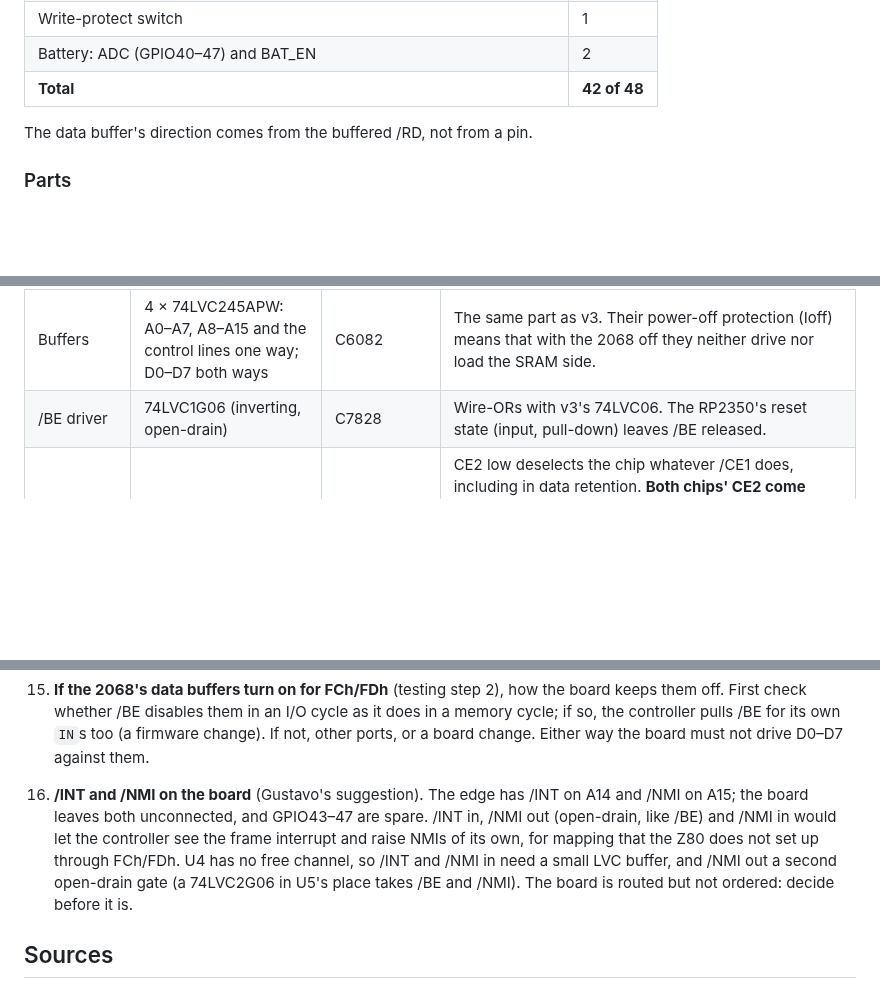
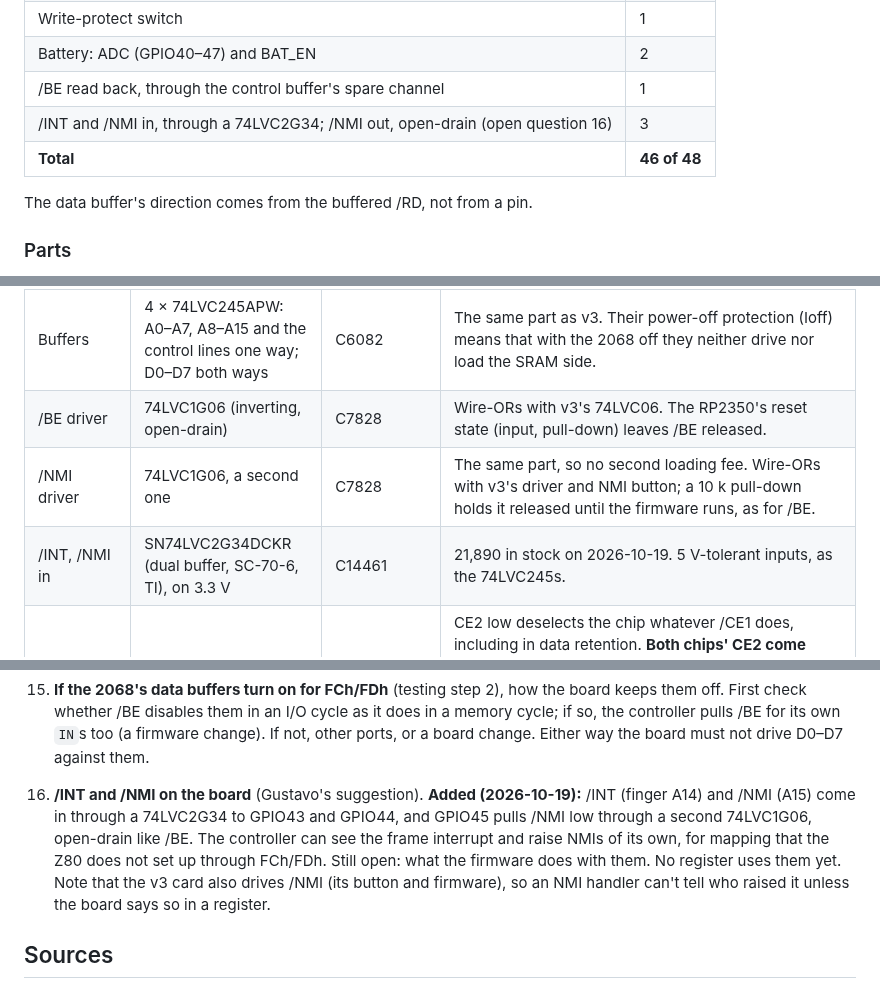
Before and after one commit to timex-sinclair-projects/TS-2068-Megabank, a Markdown page: docs/spec.md, 3 parts joined by grey strips. Drawn GitHub-style; blank space fills up the shorter version.

```diff
--- a/docs/spec.md
+++ b/docs/spec.md
@@ -318,7 +318,9 @@ question 4), new registers, settings, all through a firmware update.
 | /CE1 of each SRAM, write inhibit, data buffer enable | 4 |
 | Write-protect switch | 1 |
 | Battery: ADC (GPIO40–47) and BAT_EN | 2 |
-| **Total** | **42 of 48** |
+| /BE read back, through the control buffer's spare channel | 1 |
+| /INT and /NMI in, through a 74LVC2G34; /NMI out, open-drain (open question 16) | 3 |
+| **Total** | **46 of 48** |
 
 The data buffer's direction comes from the buffered /RD, not from a pin.
 
@@ -334,6 +336,8 @@ Candidates, with JLCPCB stock on 2026-10-16. Availability is open question 6.
 | Controller | RP2350B (QFN-80), with v3's core circuit: QSPI flash, crystal, core regulator | C42415655 | 4,873 in stock. Copy v3's RP2350B schematic sheet. L1, the core regulator's inductor (Abracon AOTA-B201610S3R3-101-T, C42411119), had 4 in stock on 2026-10-16. **Keep it (decided):** no other part is approved for the RP235x, which is sensitive to the inductor's orientation (dot on pad 2, DVDD, as on v3). Get it placed by JLCPCB through its parts pre-order (from LCSC's stock, about 55) or Global Sourcing (DigiKey about 26,000, Mouser about 14,000). Failing that, order from DigiKey, mark L1 DNP, and fit it by hand. Generic 3.3 µH 0806 inductors are plentiful but unapproved and unmarked. |
 | Buffers | 4 × 74LVC245APW: A0–A7, A8–A15 and the control lines one way; D0–D7 both ways | C6082 | The same part as v3. Their power-off protection (Ioff) means that with the 2068 off they neither drive nor load the SRAM side. |
 | /BE driver | 74LVC1G06 (inverting, open-drain) | C7828 | Wire-ORs with v3's 74LVC06. The RP2350's reset state (input, pull-down) leaves /BE released. |
+| /NMI driver | 74LVC1G06, a second one | C7828 | The same part, so no second loading fee. Wire-ORs with v3's driver and NMI button; a 10 k pull-down holds it released until the firmware runs, as for /BE. |
+| /INT, /NMI in | SN74LVC2G34DCKR (dual buffer, SC-70-6, TI), on 3.3 V | C14461 | 21,890 in stock on 2026-10-19. 5 V-tolerant inputs, as the 74LVC245s. |
 | Chip enables | The CY62167's two: /CE1 (active low) and CE2 (active high) | | CE2 low deselects the chip whatever /CE1 does, including in data retention. **Both chips' CE2 come from the supervisor**, with a pull-down to ground, so they are high only while 3.3 V is good. **Each chip's /CE1 comes straight from the controller**, qualified by /MREQ, with a pull-down so it sits at a logic level on battery. No decoder, and no logic on the SRAM rail. |
 | /WE gate | SN74LVC1G32DBVR (OR, SOT-23-5, TI), on 3.3 V | C10096 | 139,210 in stock on 2026-10-16. SRAM /WE = buffered /WR OR the controller's write inhibit, which it sets per chunk from `WPROT` and the switch. The write-inhibit line has a **pull-up**, so writes are blocked until the controller's firmware runs: Z80 writes during its boot cannot reach the RAM disk. |
 | Power mux | LM66200 (ideal-diode ORing, 1.6–5.5 V, 1.32 µA) | C3235556 | Feeds the SRAM rail from 3.3 V or the battery. **Not the TPS2115A:** it draws about 55 µA from the battery, which would empty a coin cell in months. **Not plain diodes:** with 3.3 V on, the SRAM rail must stay close to 3.3 V, or the buffers and the controller push current into the SRAM's input clamps. |
@@ -1163,14 +1167,15 @@ reference for what it changes.
     an I/O cycle as it does in a memory cycle; if so, the controller pulls
     /BE for its own `IN`s too (a firmware change). If not, other ports, or a
     board change. Either way the board must not drive D0–D7 against them.
-16. **/INT and /NMI on the board** (Gustavo's suggestion). The edge has /INT
-    on A14 and /NMI on A15; the board leaves both unconnected, and GPIO43–47
-    are spare. /INT in, /NMI out (open-drain, like /BE) and /NMI in would let
-    the controller see the frame interrupt and raise NMIs of its own, for
-    mapping that the Z80 does not set up through FCh/FDh. U4 has no free
-    channel, so /INT and /NMI in need a small LVC buffer, and /NMI out a
-    second open-drain gate (a 74LVC2G06 in U5's place takes /BE and /NMI).
-    The board is routed but not ordered: decide before it is.
+16. **/INT and /NMI on the board** (Gustavo's suggestion). **Added
+    (2026-10-19):** /INT (finger A14) and /NMI (A15) come in through a
+    74LVC2G34 to GPIO43 and GPIO44, and GPIO45 pulls /NMI low through a
+    second 74LVC1G06, open-drain like /BE. The controller can see the frame
+    interrupt and raise NMIs of its own, for mapping that the Z80 does not
+    set up through FCh/FDh. Still open: what the firmware does with them. No
+    register uses them yet. Note that the v3 card also drives /NMI (its
+    button and firmware), so an NMI handler can't tell who raised it unless
+    the board says so in a register.
 
 ## Sources
 
```
Also changed, not shown: other parts of docs/spec.md (+1 -1 lines), README.md (+1 -1 lines), hardware/README.md (+14 -8 lines), docs/images/megabank-bottom.png, docs/images/megabank-top.png, 9 other files.
